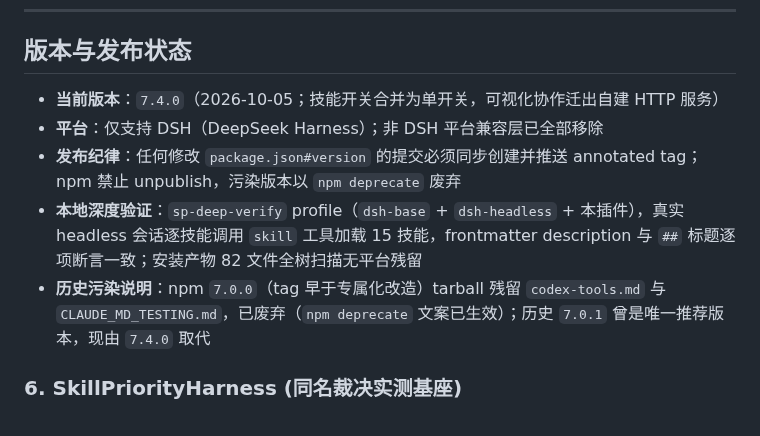
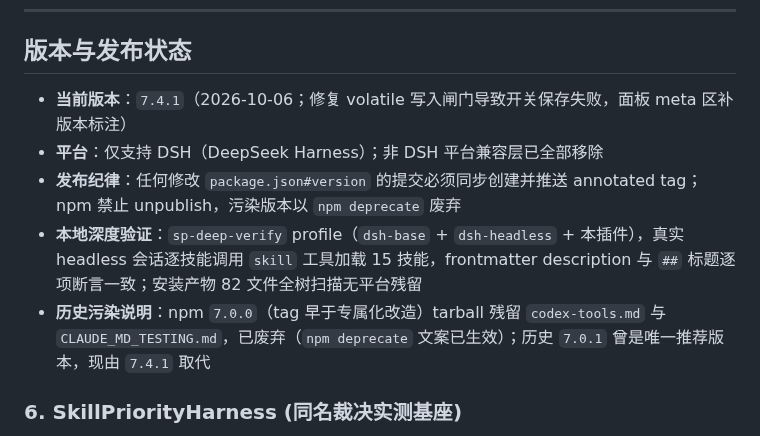
Before and after one commit to Wenaixi/dsh-superpower, a Markdown page: CONTEXT.md, the part around the change. Rendered like a GitHub page.

```diff
--- a/CONTEXT.md
+++ b/CONTEXT.md
@@ -71,11 +71,11 @@
 
 ## 版本与发布状态
 
-- **当前版本**：`7.4.0`（2026-10-05；技能开关合并为单开关，可视化协作迁出自建 HTTP 服务）
+- **当前版本**：`7.4.1`（2026-10-06；修复 volatile 写入闸门导致开关保存失败，面板 meta 区补版本标注）
 - **平台**：仅支持 DSH（DeepSeek Harness）；非 DSH 平台兼容层已全部移除
 - **发布纪律**：任何修改 `package.json#version` 的提交必须同步创建并推送 annotated tag；npm 禁止 unpublish，污染版本以 `npm deprecate` 废弃
 - **本地深度验证**：`sp-deep-verify` profile（`dsh-base` + `dsh-headless` + 本插件），真实 headless 会话逐技能调用 `skill` 工具加载 15 技能，frontmatter description 与 `##` 标题逐项断言一致；安装产物 82 文件全树扫描无平台残留
-- **历史污染说明**：npm `7.0.0`（tag 早于专属化改造）tarball 残留 `codex-tools.md` 与 `CLAUDE_MD_TESTING.md`，已废弃（`npm deprecate` 文案已生效）；历史 `7.0.1` 曾是唯一推荐版本，现由 `7.4.0` 取代
+- **历史污染说明**：npm `7.0.0`（tag 早于专属化改造）tarball 残留 `codex-tools.md` 与 `CLAUDE_MD_TESTING.md`，已废弃（`npm deprecate` 文案已生效）；历史 `7.0.1` 曾是唯一推荐版本，现由 `7.4.1` 取代
 ### 6. SkillPriorityHarness (同名裁决实测基座)
 - **定位**: 深度测试 Harness，位于 `scripts/lib/harness-common.mjs`，负责正序/反序注册编排、同名胜出断言、未受影响技能独立性与总数校验。
 - **职责**:
```
Also changed, not shown: CHANGELOG.md (+10 -0 lines).
